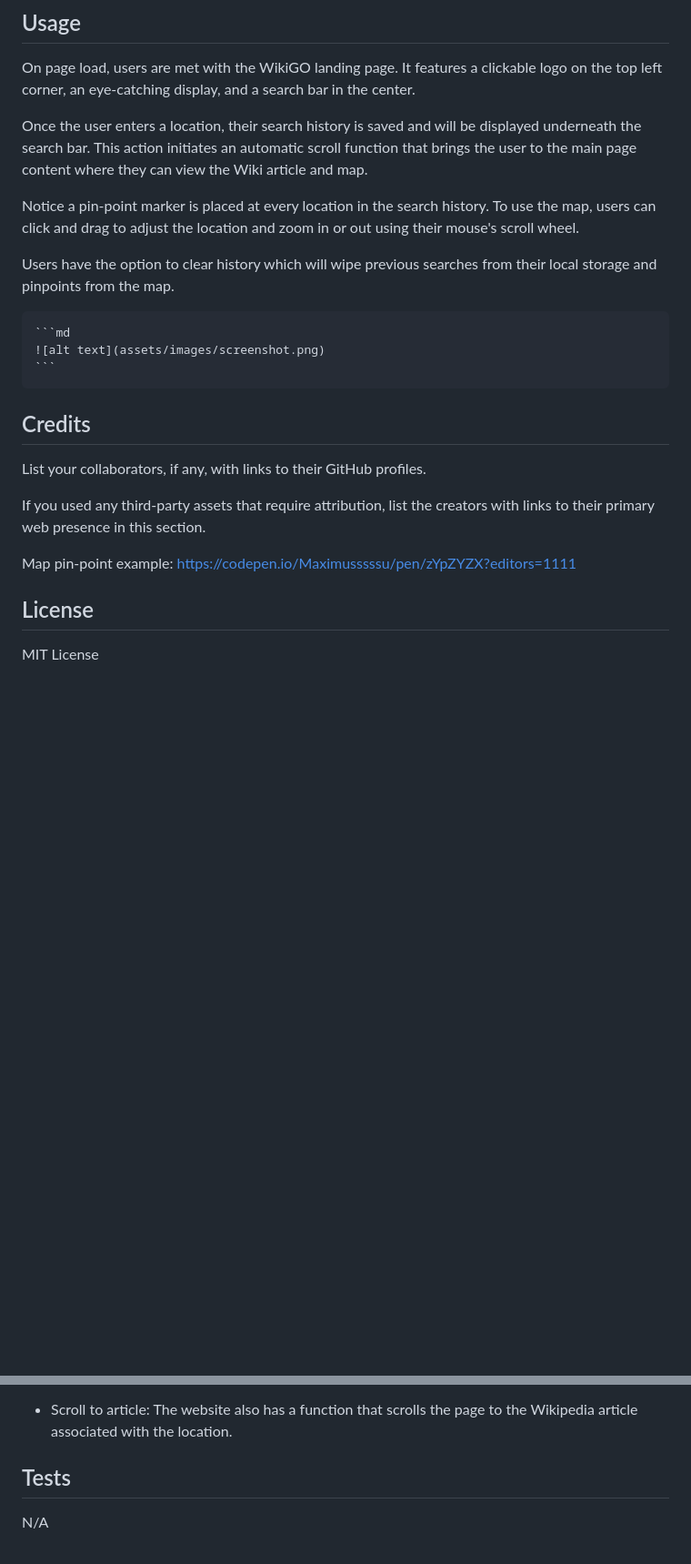
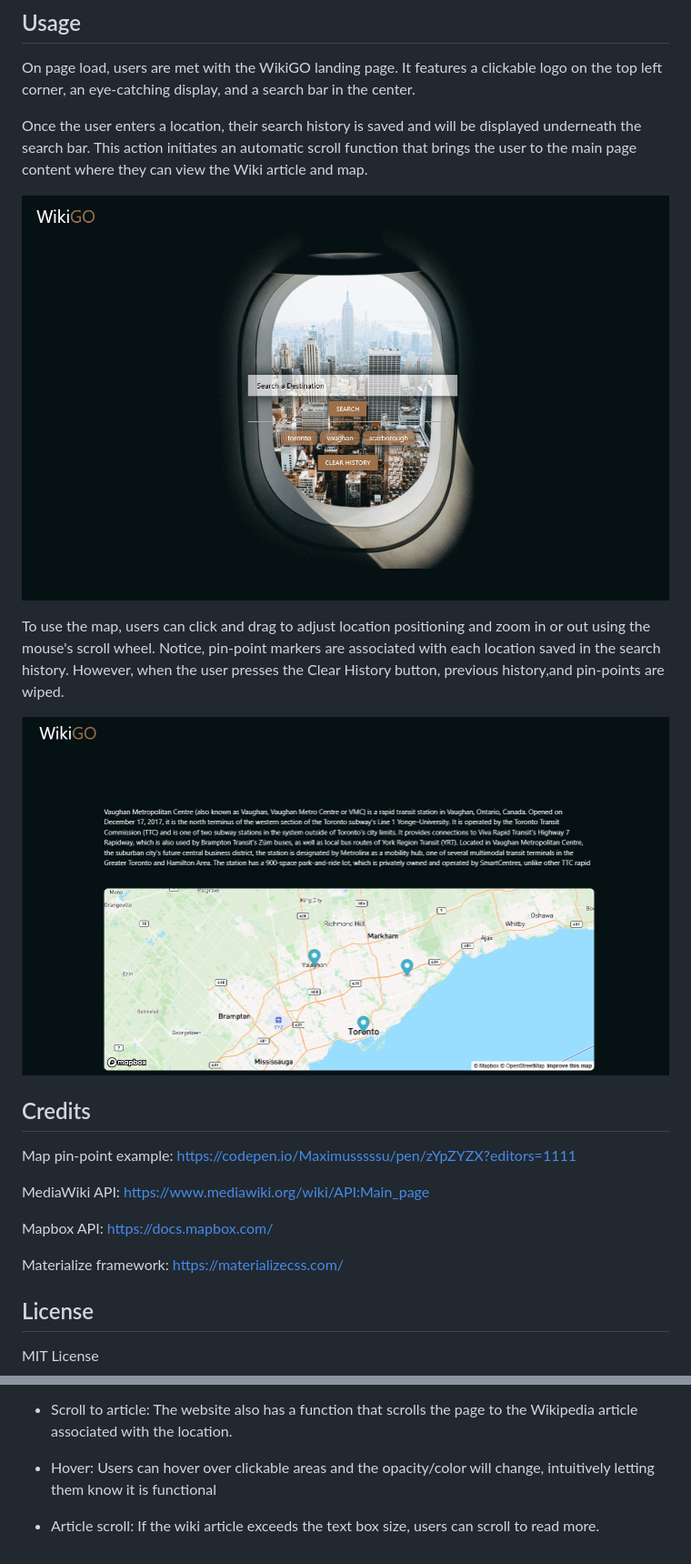
Before and after one commit to jjocelynn/WikiGo, a Markdown page: README.md, 2 parts joined by grey strips. Shown: that part at 91% size. Drawn GitHub-style; pictures changed too: assets/images/WikiGO-landing-page.jpg (added), assets/images/WikiGO-main-content.jpg (added); blank space fills up the shorter version.

Commit message:
made final edits to the README

````diff
--- a/README.md
+++ b/README.md
@@ -19,22 +19,24 @@ On page load, users are met with the WikiGO landing page. It features a clickabl
 
 Once the user enters a location, their search history is saved and will be displayed underneath the search bar. This action initiates an automatic scroll function that brings the user to the main page content where they can view the Wiki article and map.
 
-Notice a pin-point marker is placed at every location in the search history.
-To use the map, users can click and drag to adjust the location and zoom in or out using their mouse's scroll wheel.
+![WikiGO ](./assets/images/WikiGO-landing-page.jpg)
 
-Users have the option to clear history which will wipe previous searches from their local storage and pinpoints from the map.
+To use the map, users can click and drag to adjust location positioning and zoom in or out using the mouse's scroll wheel.
+Notice, pin-point markers are associated with each location saved in the search history. However, when the user presses the Clear History button, previous history,and pin-points are wiped.
 
-    ```md
-    ![alt text](assets/images/screenshot.png)
-    ```
+![WikiGo main article and map](./assets/images/WikiGO-main-content.jpg)
 
 ## Credits
 
-List your collaborators, if any, with links to their GitHub profiles.
+Map pin-point example: https://codepen.io/Maximusssssu/pen/zYpZYZX?editors=1111
 
-If you used any third-party assets that require attribution, list the creators with links to their primary web presence in this section.
+MediaWiki API: https://www.mediawiki.org/wiki/API:Main_page
 
-Map pin-point example: https://codepen.io/Maximusssssu/pen/zYpZYZX?editors=1111
+Mapbox API: https://docs.mapbox.com/
+
+
+Materialize framework: https://materializecss.com/
+
 
 ## License
 
@@ -83,5 +88,6 @@ This website is a mapping application that allows users to search for locations,
 
 - Scroll to article: The website also has a function that scrolls the page to the Wikipedia article associated with the location.
 
-## Tests
-N/A
+- Hover: Users can hover over clickable areas and the opacity/color will change, intuitively letting them know it is functional
+
+- Article scroll: If the wiki article exceeds the text box size, users can scroll to read more.
````
Also changed, not shown: other parts of README.md (+3 -0 lines).
